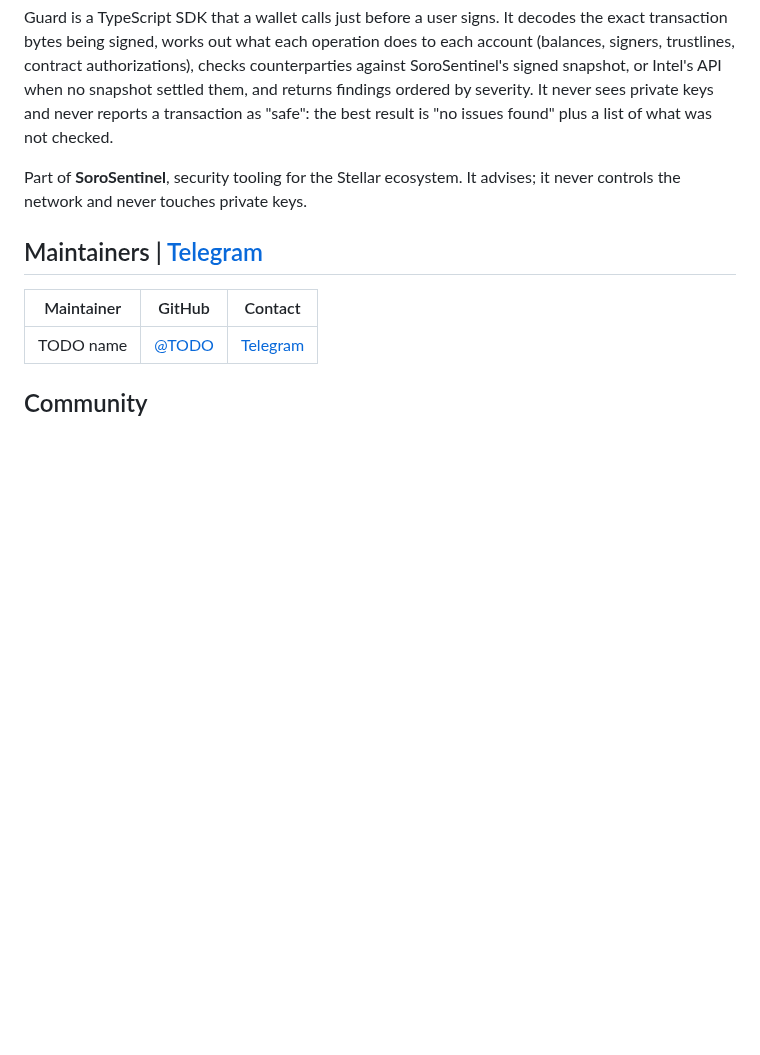
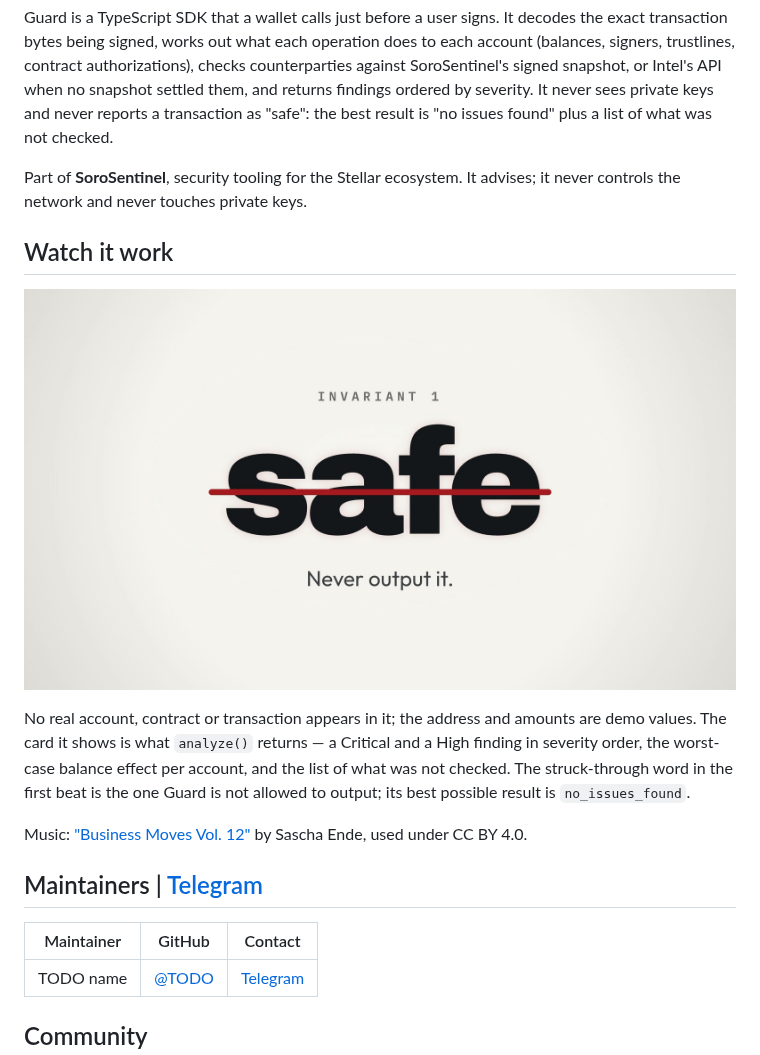
Before and after one commit to SoroSentinel/Sorosentinel-guard, a Markdown page: README.md, the part around the change. Rendered like a GitHub page; pictures changed too: media/sorosentinel-guard.jpg (added); blank space fills up the shorter version.

Commit message:
docs(guard): add the findings film to the README (#62)
Adds a "Watch it work" section with a 23-second launch film and its poster
frame under media/. The panel the film shows is built from the real
GuardResult shape, with demo account and amount values only.

```diff
--- a/README.md
+++ b/README.md
@@ -11,6 +11,14 @@
 Guard is a TypeScript SDK that a wallet calls just before a user signs. It decodes the exact transaction bytes being signed, works out what each operation does to each account (balances, signers, trustlines, contract authorizations), checks counterparties against SoroSentinel's signed snapshot, or Intel's API when no snapshot settled them, and returns findings ordered by severity. It never sees private keys and never reports a transaction as "safe": the best result is "no issues found" plus a list of what was not checked.
 
 Part of **SoroSentinel**, security tooling for the Stellar ecosystem. It advises; it never controls the network and never touches private keys.
+
+## Watch it work
+
+[![A 23-second film: the word "safe" struck through, then a decoded transaction's findings panel, then the terms on Guard's own blocklist struck through one by one](media/sorosentinel-guard.jpg)](media/sorosentinel-guard.mp4)
+
+No real account, contract or transaction appears in it; the address and amounts are demo values. The card it shows is what `analyze()` returns — a Critical and a High finding in severity order, the worst-case balance effect per account, and the list of what was not checked. The struck-through word in the first beat is the one Guard is not allowed to output; its best possible result is `no_issues_found`.
+
+Music: ["Business Moves Vol. 12"](https://www.ende.app) by Sascha Ende, used under CC BY 4.0.
 
 ## Maintainers | [Telegram](TODO-telegram-group-link)
 
```
Also changed, not shown: 1 other file.
